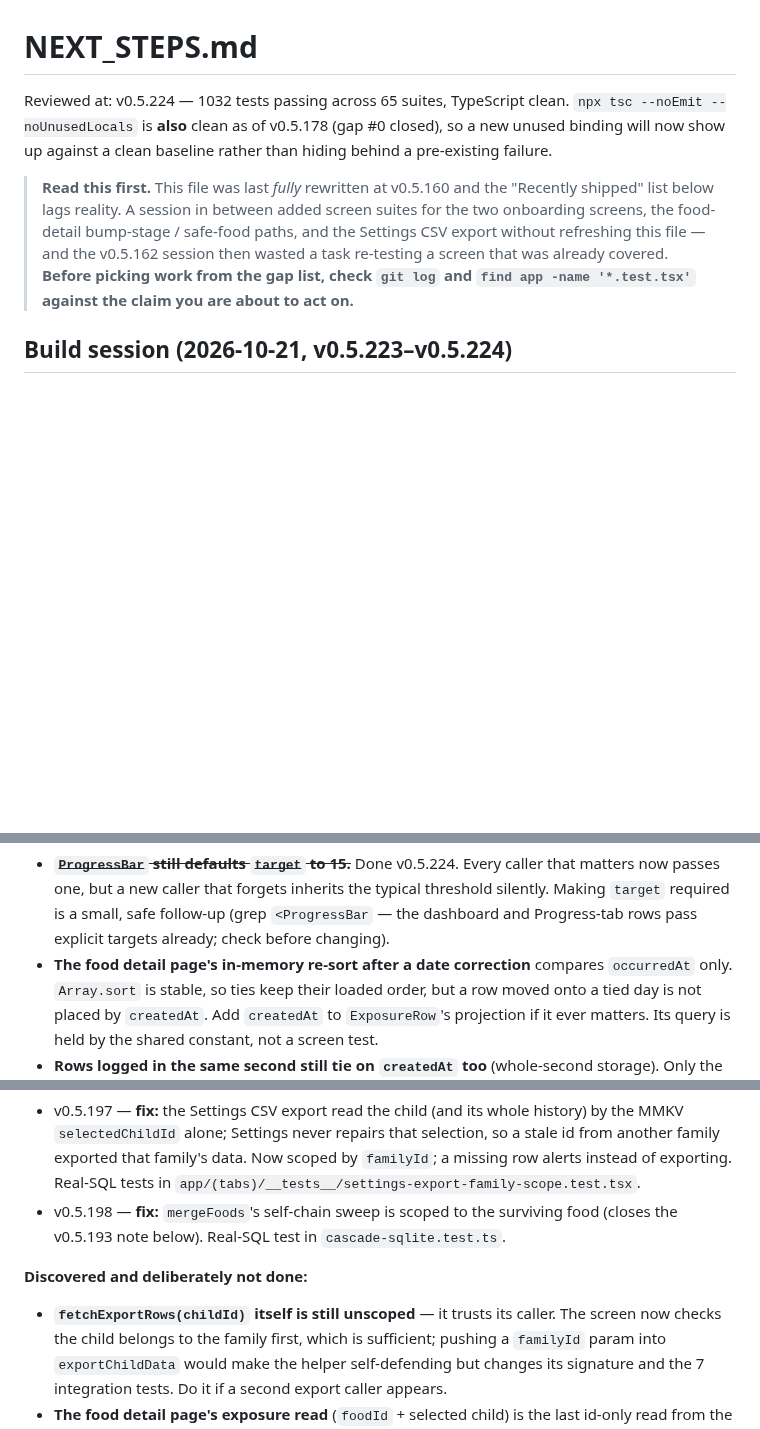
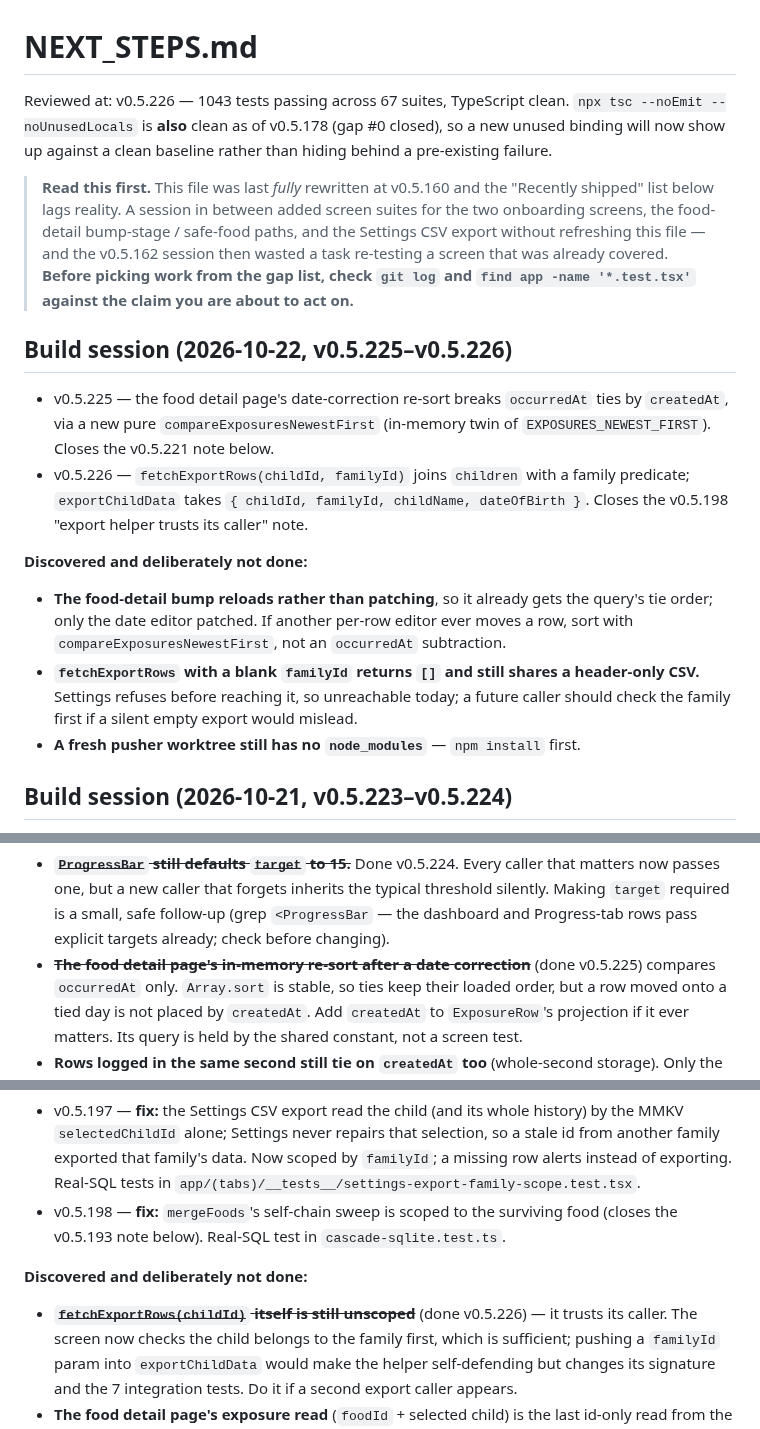
Before and after one commit to JonLoss55812/FoodExposure, a Markdown page: NEXT_STEPS.md, 3 parts joined by grey strips. Rendered like a GitHub page; blank space fills up the shorter version.

Commit message:
docs: record the v0.5.225-v0.5.226 build session
Co-Authored-By: Claude Opus 5.5 <noreply@anthropic.com>

```diff
--- a/NEXT_STEPS.md
+++ b/NEXT_STEPS.md
@@ -1,6 +1,6 @@
 # NEXT_STEPS.md
 
-Reviewed at: v0.5.224 — 1032 tests passing across 65 suites, TypeScript clean.
+Reviewed at: v0.5.226 — 1043 tests passing across 67 suites, TypeScript clean.
 `npx tsc --noEmit --noUnusedLocals` is **also** clean as of v0.5.178 (gap #0 closed),
 so a new unused binding will now show up against a clean baseline rather than hiding
 behind a pre-existing failure.
@@ -12,6 +12,25 @@ behind a pre-existing failure.
 > v0.5.162 session then wasted a task re-testing a screen that was already
 > covered. **Before picking work from the gap list, check `git log` and
 > `find app -name '*.test.tsx'` against the claim you are about to act on.**
+
+## Build session (2026-10-22, v0.5.225–v0.5.226)
+
+- v0.5.225 — the food detail page's date-correction re-sort breaks `occurredAt` ties by
+  `createdAt`, via a new pure `compareExposuresNewestFirst` (in-memory twin of
+  `EXPOSURES_NEWEST_FIRST`). Closes the v0.5.221 note below.
+- v0.5.226 — `fetchExportRows(childId, familyId)` joins `children` with a family
+  predicate; `exportChildData` takes `{ childId, familyId, childName, dateOfBirth }`.
+  Closes the v0.5.198 "export helper trusts its caller" note.
+
+**Discovered and deliberately not done:**
+
+- **The food-detail bump reloads rather than patching**, so it already gets the query's
+  tie order; only the date editor patched. If another per-row editor ever moves a row,
+  sort with `compareExposuresNewestFirst`, not an `occurredAt` subtraction.
+- **`fetchExportRows` with a blank `familyId` returns `[]` and still shares a header-only
+  CSV.** Settings refuses before reaching it, so unreachable today; a future caller should
+  check the family first if a silent empty export would mislead.
+- **A fresh pusher worktree still has no `node_modules`** — `npm install` first.
 
 ## Build session (2026-10-21, v0.5.223–v0.5.224)
 
@@ -378,7 +397,7 @@ onboarding path is the cheapest way to cover that class.
   one, but a new caller that forgets inherits the typical threshold silently. Making
   `target` required is a small, safe follow-up (grep `<ProgressBar` — the dashboard and
   Progress-tab rows pass explicit targets already; check before changing).
-- **The food detail page's in-memory re-sort after a date correction** compares
+- **~~The food detail page's in-memory re-sort after a date correction~~** (done v0.5.225) compares
   `occurredAt` only. `Array.sort` is stable, so ties keep their loaded order, but a row
   moved onto a tied day is not placed by `createdAt`. Add `createdAt` to `ExposureRow`'s
   projection if it ever matters. Its query is held by the shared constant, not a screen test.
@@ -605,7 +624,7 @@ onboarding path is the cheapest way to cover that class.
 
 **Discovered and deliberately not done:**
 
-- **`fetchExportRows(childId)` itself is still unscoped** — it trusts its caller. The
+- **~~`fetchExportRows(childId)` itself is still unscoped~~** (done v0.5.226) — it trusts its caller. The
   screen now checks the child belongs to the family first, which is sufficient; pushing a
   `familyId` param into `exportChildData` would make the helper self-defending but changes
   its signature and the 7 integration tests. Do it if a second export caller appears.
```
